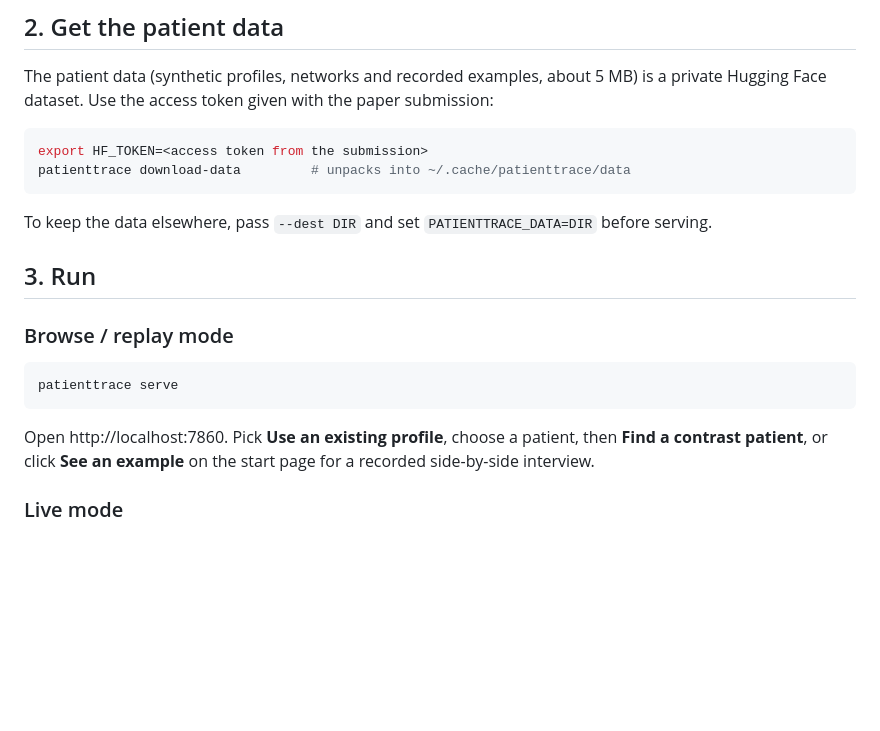
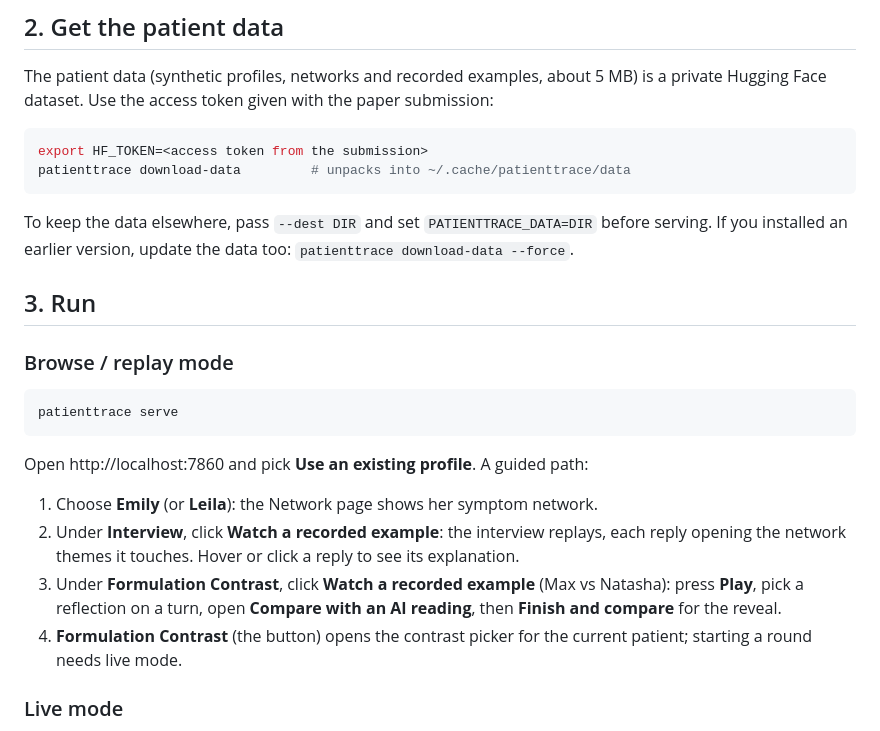
Before and after one commit to Scarelette/PatientTrace, a Markdown page: README.md, the part around one of its changes. Drawn GitHub-style; blank space fills up the shorter version.

````diff
--- a/README.md
+++ b/README.md
@@ -29,6 +41,7 @@ patienttrace download-data         # unpacks into ~/.cache/patienttrace/data
 ```
 
 To keep the data elsewhere, pass `--dest DIR` and set `PATIENTTRACE_DATA=DIR` before serving.
+If you installed an earlier version, update the data too: `patienttrace download-data --force`.
 
 ## 3. Run
 
@@ -38,9 +51,15 @@ To keep the data elsewhere, pass `--dest DIR` and set `PATIENTTRACE_DATA=DIR` be
 patienttrace serve
 ```
 
-Open http://localhost:7860. Pick **Use an existing profile**, choose a patient, then
-**Find a contrast patient**, or click **See an example** on the start page for a recorded
-side-by-side interview.
+Open http://localhost:7860 and pick **Use an existing profile**. A guided path:
+
+1. Choose **Emily** (or **Leila**): the Network page shows her symptom network.
+2. Under **Interview**, click **Watch a recorded example**: the interview replays, each reply opening the
+   network themes it touches. Hover or click a reply to see its explanation.
+3. Under **Formulation Contrast**, click **Watch a recorded example** (Max vs Natasha): press **Play**, pick a
+   reflection on a turn, open **Compare with an AI reading**, then **Finish and compare** for the reveal.
+4. **Formulation Contrast** (the button) opens the contrast picker for the current patient; starting a round
+   needs live mode.
 
 ### Live mode
 
````
Also changed, not shown: other parts of README.md (+16 -4 lines), docs/screenshots/1-network.png (added), docs/screenshots/2-interview.png (added), docs/screenshots/3-contrast-picker.png (added), docs/screenshots/4-formulation-contrast.png (added), docs/screenshots/5-end-of-round.png (added), 5 other files.
